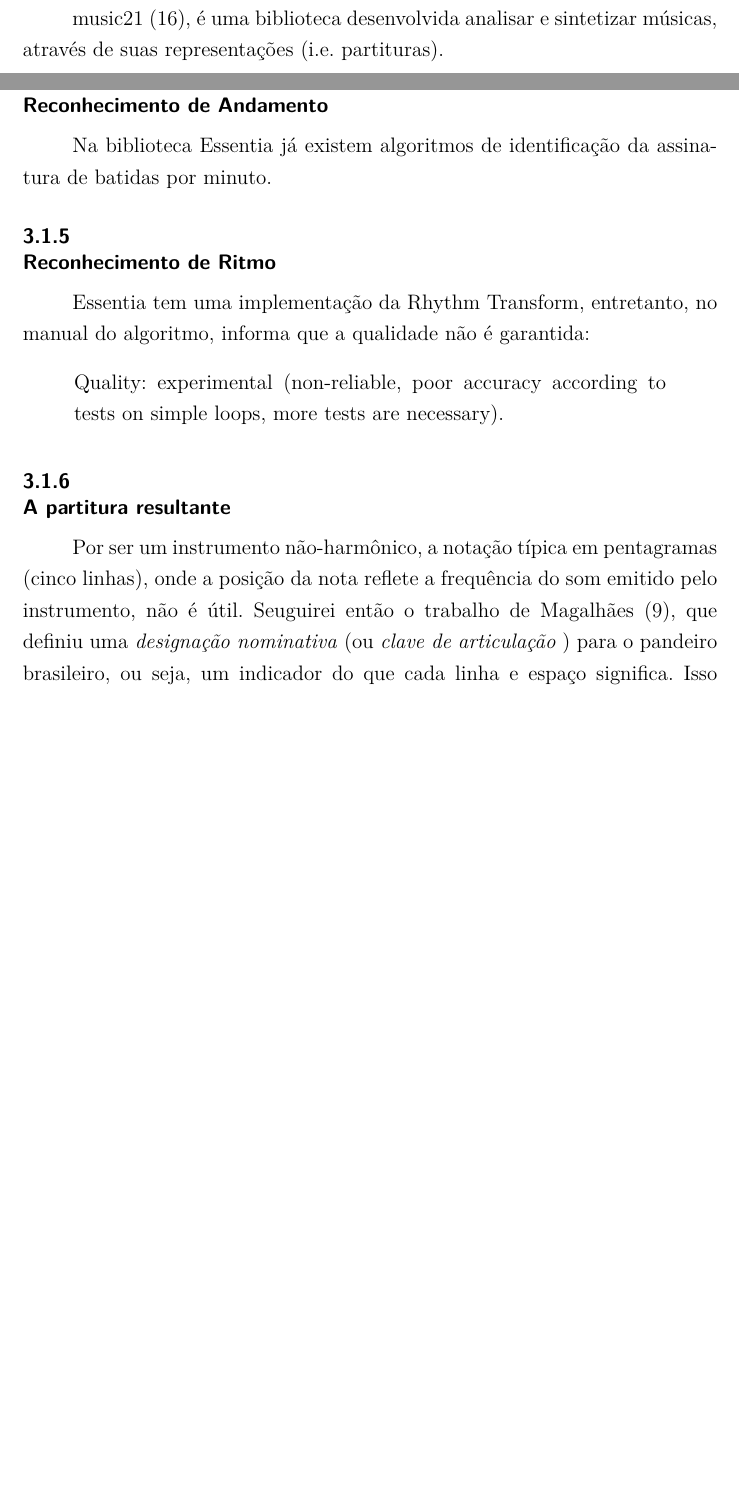
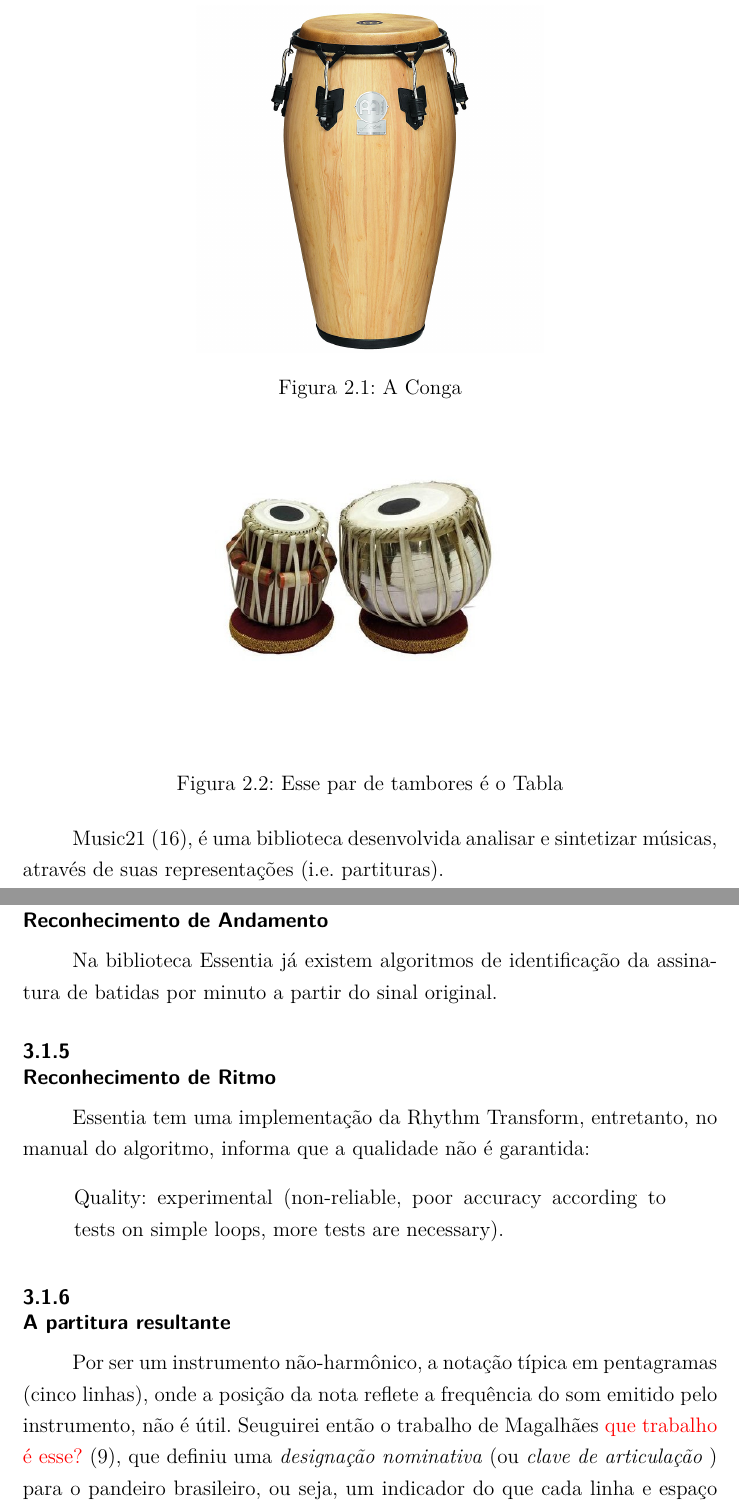
Before and after one commit to RogLeite/Projeto_Final, a LaTeX thesis (main.tex): two parts of pages 6 and 9 of 15 before the commit and two parts of pages 7 and 9 of 15 after it, joined at a grey line, cut at the place of the change, the shorter picture padded with empty space. Compiled offline with pdfLaTeX.

Commit message:
Parcial correção

```diff
--- a/main.tex
+++ b/main.tex
@@ -199 +199,9 @@ Encontramos os seguintes trabalhos focados na \TAM \space monofônicas de percus
 
+\begin{figure}
+    \centering
+    \includegraphics[width=\textwidth/2]{conga.jpg}
+    \caption{A Conga}
+    \label{fig:conga}
+    \centering
+    \includegraphics[width=\textwidth/2]{indian-tabla.jpg}
+    \caption{Esse par de tambores é o Tabla}
@@ -204,7 +215,7 @@ Guaus e Herrera \cite{guaus2005rhythm}, trabalhando no contexto de classificaç
 \section{Tecnologias Existentes}
 Essentia \cite{bogdanov2013essentia}, LibROSA \cite{mcfee2015librosaDesign} e mir\_eval \cite{raffel2014mir_eval} são bibliotecas desenvolvidas para \MIR. Essentia, escrito em C++ com envoltório em Python, fornece diversos algoritmos de análise de sinal em dois modos: \emph{standard} e \emph{streaming}, usados de modo imperativo e declarativo, respectivamente. LibROSA, foi escrito em Python e fornece análises de sinais musicais tanto de baixo nível (onsets, andamento) quanto de alto nível (estrutura da música). mir\_eval, por sua vez, fornece medidas de desempenho para diversas tarefas de \MIR.
 
-music21 \cite{cuthbert2010music21}, é uma biblioteca desenvolvida analisar e sintetizar músicas, através de suas representações (i.e. partituras).
+Music21 \cite{cuthbert2010music21}, é uma biblioteca desenvolvida analisar e sintetizar músicas, através de suas representações (i.e. partituras).
 
 MusicXML \cite{good2001musicxml} é um formato de arquivo que se propõe a ser o formato que representa a notação musical ocidental de maneira intercambiável entre aplicações de notação musical, análise musical etc.
 
@@ -242,7 +254,7 @@ Pela falta de um conjunto de dados rotulados de toques de pandeiro, optamos por
 Como alguns dos toques são, executados com a intenção de soarem identicos para o ouvido humano (e.g. o grave de polegar e o grave de bloco de dedos), esperamos ter dificuldade nas suas classificações.
 
 \subsection{Reconhecimento de Andamento}
-Na biblioteca Essentia já existem algoritmos de identificação da assinatura de batidas por minuto.
+Na biblioteca Essentia já existem algoritmos de identificação da assinatura de batidas por minuto a partir do sinal original.
 
 \subsection{Reconhecimento de Ritmo}
 Essentia tem uma implementação da Rhythm Transform, entretanto, no manual do algoritmo, informa que a qualidade não é garantida:
@@ -251,7 +263,7 @@ Essentia tem uma implementação da Rhythm Transform, entretanto, no manual do a
 \end{quote}
 
 \subsection{A partitura resultante}
-Por ser um instrumento não-harmônico, a notação típica em pentagramas (cinco linhas), onde a posição da nota reflete a frequência do som emitido pelo instrumento, não é útil. Seuguirei então o trabalho de Magalhães \cite{magalhaes2018tecnica}, que definiu uma \CA (ou \ca) para o pandeiro brasileiro, ou seja, um indicador do que cada linha e espaço significa. Isso reduz a quantidade de linhas necessárias de cinco (pentagrama) para duas (bigramas). Então usaremos a mesma \ca que Magalhães e as 9 notas do pandeiro como definido por ela.
+Por ser um instrumento não-harmônico, a notação típica em pentagramas (cinco linhas), onde a posição da nota reflete a frequência do som emitido pelo instrumento, não é útil. Seuguirei então o trabalho de Magalhães \myworries{que trabalho é esse?} \cite{magalhaes2018tecnica}, que definiu uma \CA (ou \ca) para o pandeiro brasileiro, ou seja, um indicador do que cada linha e espaço significa. Isso reduz a quantidade de linhas necessárias de cinco (pentagrama) para duas (bigramas). Então usaremos a mesma \ca que Magalhães e as 9 notas do pandeiro como definido por ela.
 
 A partitura será representada em formato MusicXML, que será gerado através da biblioteca music21, que disponibiliza uma função específicamente para a essa tarefa.
 
```
Also changed, not shown: conga.jpg (added), indian-tabla.jpg (added), main.tex (22 more changed lines).
